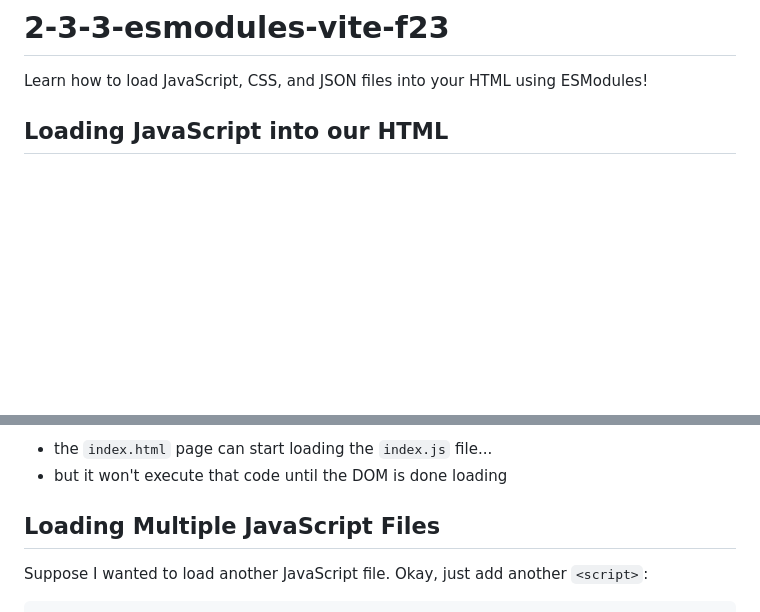
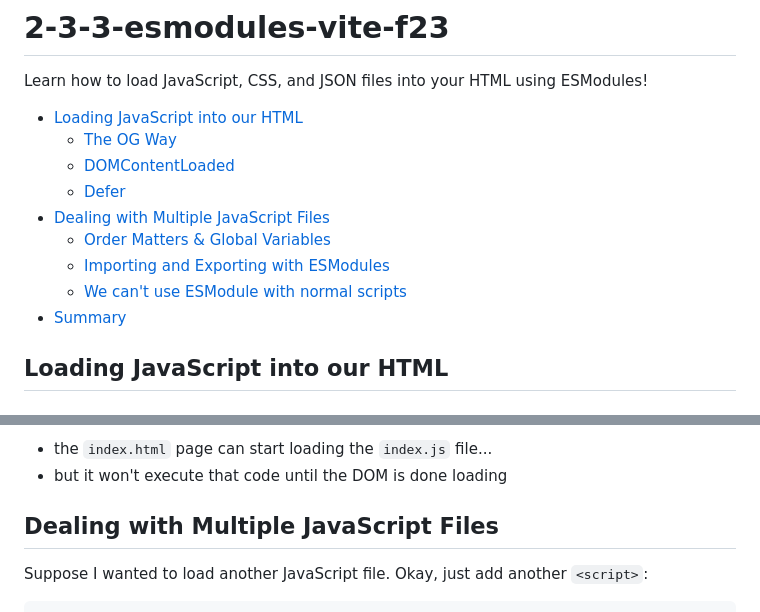
Before and after one commit to The-Marcy-Lab-School/2-3-0-esmodules-vite-f23, a Markdown page: README.md, 2 parts joined by grey strips. GitHub-like rendering; blank space fills up the shorter version.

Commit message:
adding toc

```diff
--- a/README.md
+++ b/README.md
@@ -1,6 +1,16 @@
 # 2-3-3-esmodules-vite-f23
 
 Learn how to load JavaScript, CSS, and JSON files into your HTML using ESModules!
+
+- [Loading JavaScript into our HTML](#loading-javascript-into-our-html)
+  - [The OG Way](#the-og-way)
+  - [DOMContentLoaded](#domcontentloaded)
+  - [Defer](#defer)
+- [Dealing with Multiple JavaScript Files](#dealing-with-multiple-javascript-files)
+  - [Order Matters \& Global Variables](#order-matters--global-variables)
+  - [Importing and Exporting with ESModules](#importing-and-exporting-with-esmodules)
+  - [We can't use ESModule with normal scripts](#we-cant-use-esmodule-with-normal-scripts)
+- [Summary](#summary)
 
 ## Loading JavaScript into our HTML
 
@@ -100,7 +110,7 @@ Now...
 * the `index.html` page can start loading the `index.js` file...
 * but it won't execute that code until the DOM is done loading
 
-## Loading Multiple JavaScript Files
+## Dealing with Multiple JavaScript Files
 
 Suppose I wanted to load another JavaScript file. Okay, just add another `<script>`:
 
```
